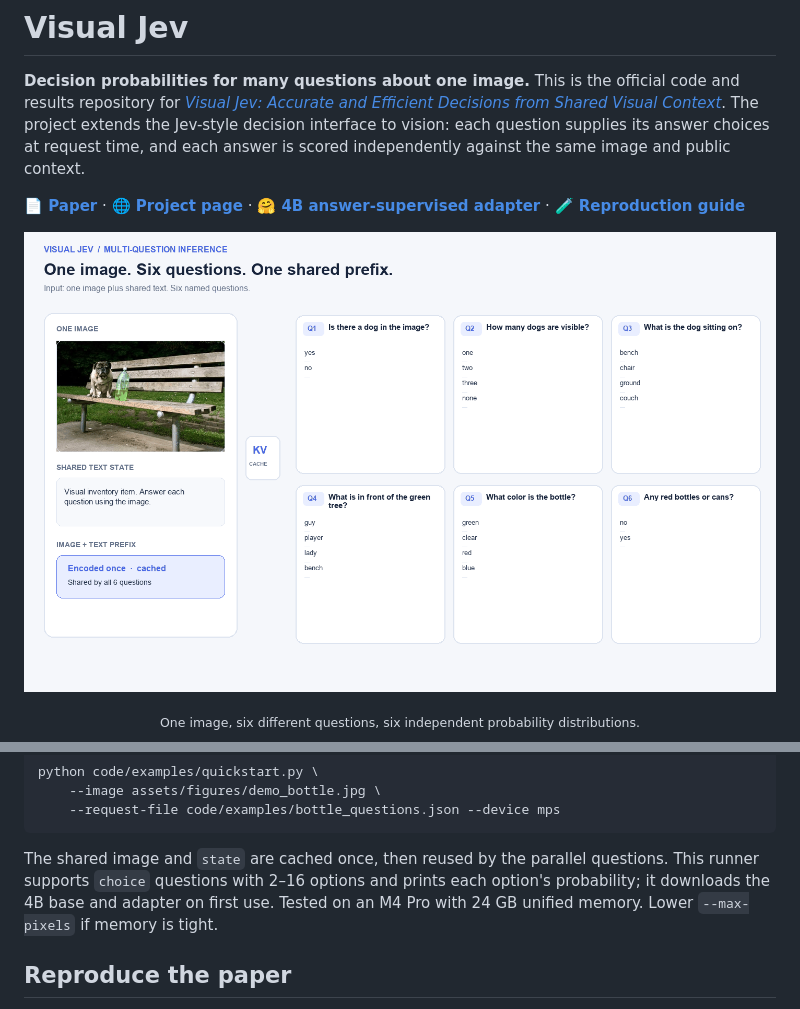
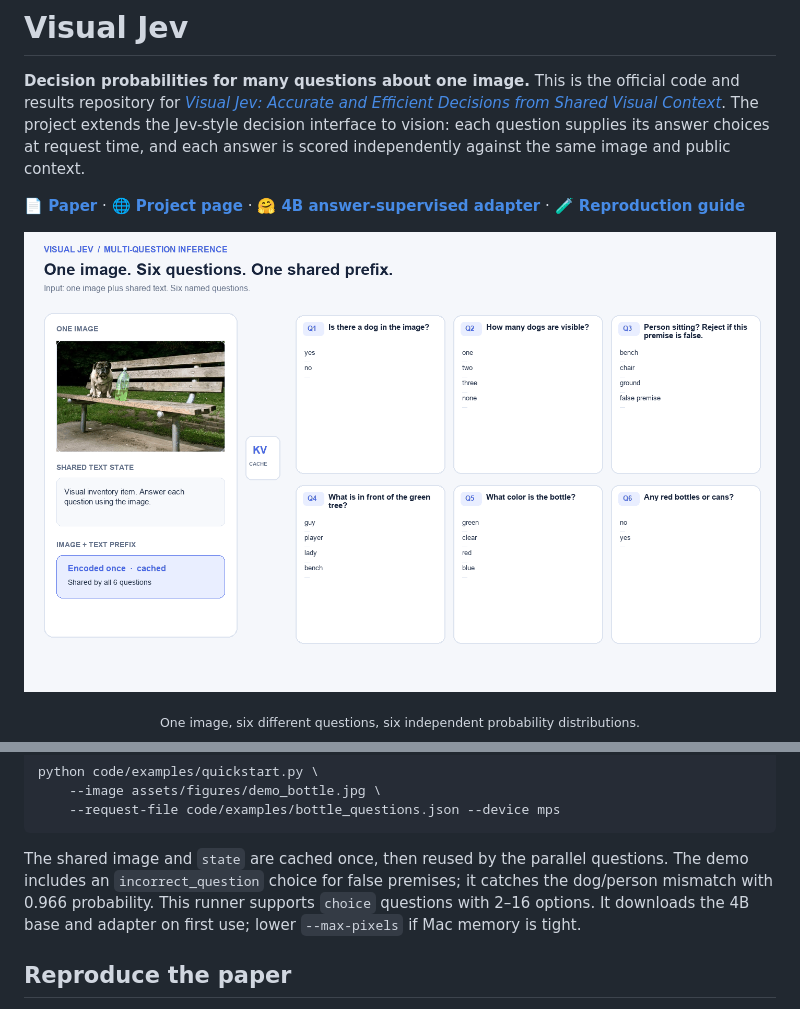
Before and after one commit to guanxuyu-sv/Visual-Jev, a Markdown page: README.md, 2 parts joined by grey strips. Drawn GitHub-style; pictures changed too: assets/figures/multi_question_inference.gif.

Commit message:
Add invalid-premise answer choice to demo

````diff
--- a/README.md
+++ b/README.md
@@ -72,7 +72,7 @@ python code/examples/quickstart.py \
     --request-file code/examples/bottle_questions.json --device mps
 ```
 
-The shared image and `state` are cached once, then reused by the parallel questions. This runner supports `choice` questions with 2–16 options and prints each option's probability; it downloads the 4B base and adapter on first use. Tested on an M4 Pro with 24 GB unified memory. Lower `--max-pixels` if memory is tight.
+The shared image and `state` are cached once, then reused by the parallel questions. The demo includes an `incorrect_question` choice for false premises; it catches the dog/person mismatch with 0.966 probability. This runner supports `choice` questions with 2–16 options. It downloads the 4B base and adapter on first use; lower `--max-pixels` if Mac memory is tight.
 
 ## Reproduce the paper
 
````
Also changed, not shown: 1 other file.
